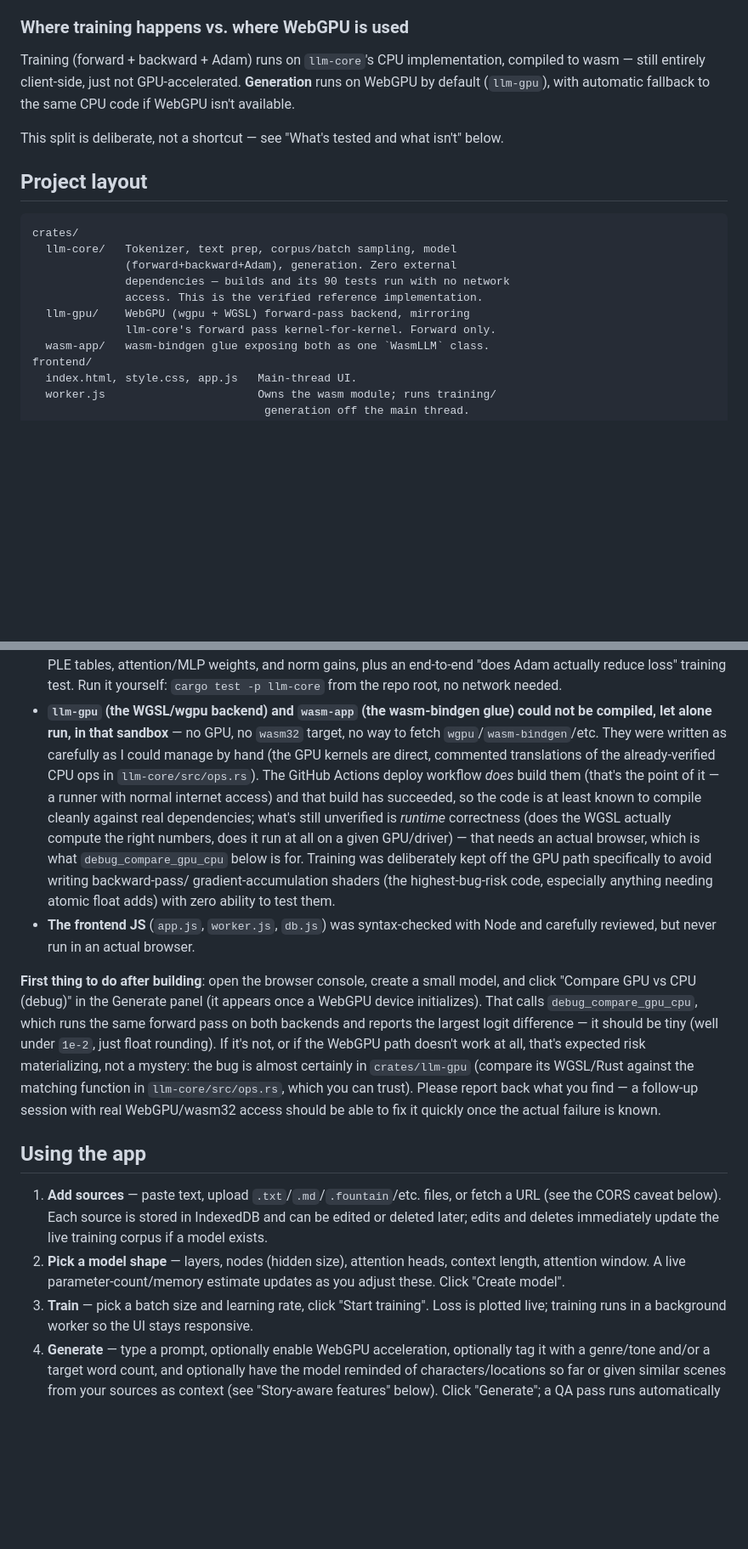
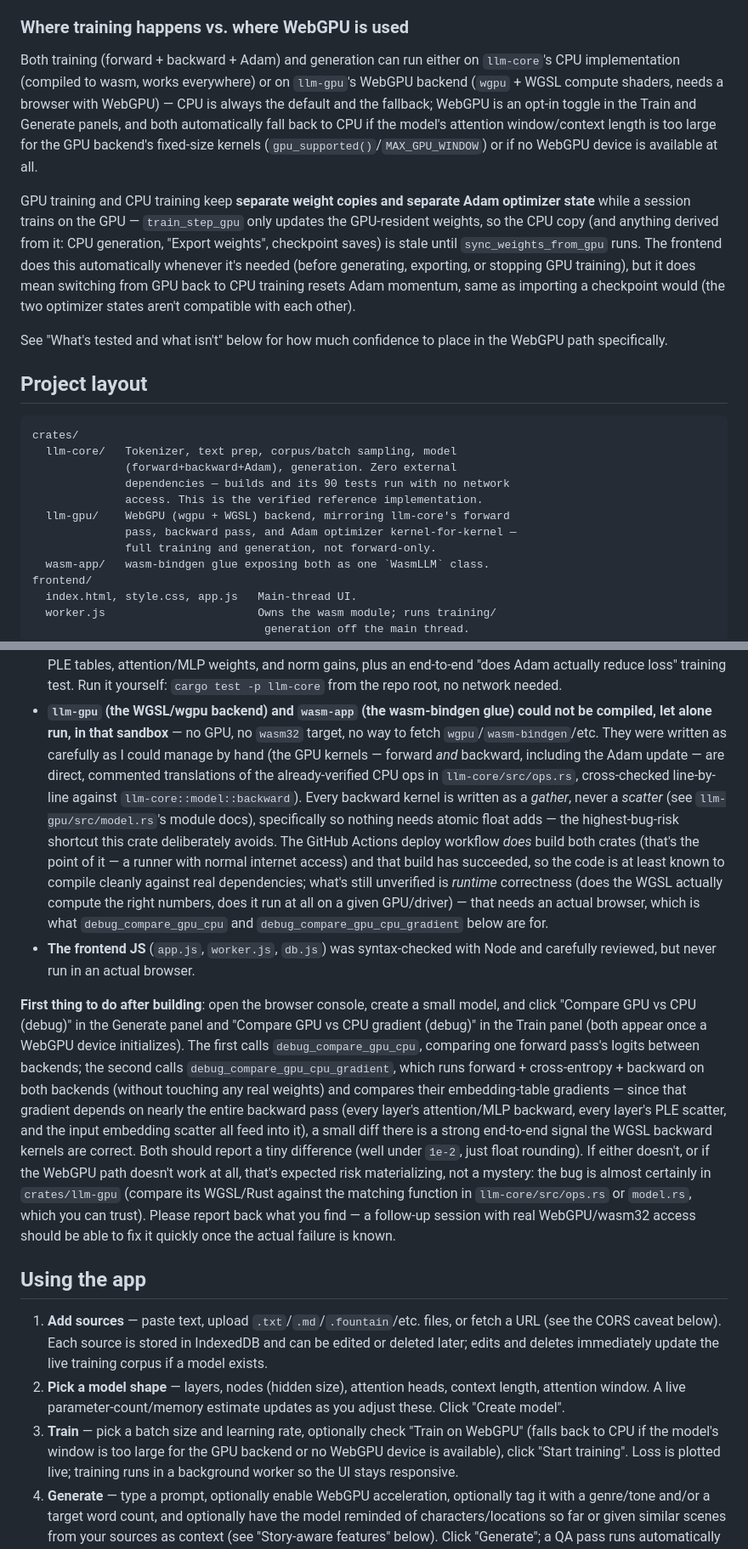
Before and after one commit to biffjezos/scriptonait, a Markdown page: README.md, 2 parts joined by grey strips. Shown at 85% size. Rendered like a GitHub page; blank space fills up the shorter version.

Commit message:
README: document GPU training capability, weight-sync semantics, and new debug tool

```diff
--- a/README.md
+++ b/README.md
@@ -45,13 +45,27 @@ the UI as you adjust settings).
 
 ### Where training happens vs. where WebGPU is used
 
-Training (forward + backward + Adam) runs on `llm-core`'s CPU
-implementation, compiled to wasm — still entirely client-side, just not
-GPU-accelerated. **Generation** runs on WebGPU by default (`llm-gpu`),
-with automatic fallback to the same CPU code if WebGPU isn't available.
+Both training (forward + backward + Adam) and generation can run either on
+`llm-core`'s CPU implementation (compiled to wasm, works everywhere) or on
+`llm-gpu`'s WebGPU backend (`wgpu` + WGSL compute shaders, needs a browser
+with WebGPU) — CPU is always the default and the fallback; WebGPU is an
+opt-in toggle in the Train and Generate panels, and both automatically fall
+back to CPU if the model's attention window/context length is too large for
+the GPU backend's fixed-size kernels (`gpu_supported()`/`MAX_GPU_WINDOW`) or
+if no WebGPU device is available at all.
 
-This split is deliberate, not a shortcut — see "What's tested and what
-isn't" below.
+GPU training and CPU training keep **separate weight copies and separate
+Adam optimizer state** while a session trains on the GPU — `train_step_gpu`
+only updates the GPU-resident weights, so the CPU copy (and anything
+derived from it: CPU generation, "Export weights", checkpoint saves) is
+stale until `sync_weights_from_gpu` runs. The frontend does this
+automatically whenever it's needed (before generating, exporting, or
+stopping GPU training), but it does mean switching from GPU back to CPU
+training resets Adam momentum, same as importing a checkpoint would (the
+two optimizer states aren't compatible with each other).
+
+See "What's tested and what isn't" below for how much confidence to place
+in the WebGPU path specifically.
 
 ## Project layout
 
@@ -61,8 +75,9 @@ crates/
               (forward+backward+Adam), generation. Zero external
               dependencies — builds and its 90 tests run with no network
               access. This is the verified reference implementation.
-  llm-gpu/    WebGPU (wgpu + WGSL) forward-pass backend, mirroring
-              llm-core's forward pass kernel-for-kernel. Forward only.
+  llm-gpu/    WebGPU (wgpu + WGSL) backend, mirroring llm-core's forward
+              pass, backward pass, and Adam optimizer kernel-for-kernel —
+              full training and generation, not forward-only.
   wasm-app/   wasm-bindgen glue exposing both as one `WasmLLM` class.
 frontend/
   index.html, style.css, app.js   Main-thread UI.
@@ -140,32 +156,43 @@ That means:
 - **`llm-gpu` (the WGSL/wgpu backend) and `wasm-app` (the wasm-bindgen
   glue) could not be compiled, let alone run, in that sandbox** — no GPU,
   no `wasm32` target, no way to fetch `wgpu`/`wasm-bindgen`/etc. They were
-  written as carefully as I could manage by hand (the GPU kernels are
-  direct, commented translations of the already-verified CPU ops in
-  `llm-core/src/ops.rs`). The GitHub Actions deploy workflow *does* build
-  them (that's the point of it — a runner with normal internet access) and
-  that build has succeeded, so the code is at least known to compile
-  cleanly against real dependencies; what's still unverified is *runtime*
+  written as carefully as I could manage by hand (the GPU kernels — forward
+  *and* backward, including the Adam update — are direct, commented
+  translations of the already-verified CPU ops in `llm-core/src/ops.rs`,
+  cross-checked line-by-line against `llm-core::model::backward`). Every
+  backward kernel is written as a *gather*, never a *scatter* (see
+  `llm-gpu/src/model.rs`'s module docs), specifically so nothing needs
+  atomic float adds — the highest-bug-risk shortcut this crate deliberately
+  avoids. The GitHub Actions deploy workflow *does* build both crates
+  (that's the point of it — a runner with normal internet access) and that
+  build has succeeded, so the code is at least known to compile cleanly
+  against real dependencies; what's still unverified is *runtime*
   correctness (does the WGSL actually compute the right numbers, does it
   run at all on a given GPU/driver) — that needs an actual browser, which
-  is what `debug_compare_gpu_cpu` below is for. Training was deliberately
-  kept off the GPU path specifically to avoid writing backward-pass/
-  gradient-accumulation shaders (the highest-bug-risk code, especially
-  anything needing atomic float adds) with zero ability to test them.
+  is what `debug_compare_gpu_cpu` and `debug_compare_gpu_cpu_gradient`
+  below are for.
 - **The frontend JS** (`app.js`, `worker.js`, `db.js`) was syntax-checked
   with Node and carefully reviewed, but never run in an actual browser.
 
 **First thing to do after building**: open the browser console, create a
 small model, and click "Compare GPU vs CPU (debug)" in the Generate panel
-(it appears once a WebGPU device initializes). That calls
-`debug_compare_gpu_cpu`, which runs the same forward pass on both backends
-and reports the largest logit difference — it should be tiny (well under
-`1e-2`, just float rounding). If it's not, or if the WebGPU path doesn't
-work at all, that's expected risk materializing, not a mystery: the bug is
-almost certainly in `crates/llm-gpu` (compare its WGSL/Rust against the
-matching function in `llm-core/src/ops.rs`, which you can trust). Please
-report back what you find — a follow-up session with real WebGPU/wasm32
-access should be able to fix it quickly once the actual failure is known.
+and "Compare GPU vs CPU gradient (debug)" in the Train panel (both appear
+once a WebGPU device initializes). The first calls `debug_compare_gpu_cpu`,
+comparing one forward pass's logits between backends; the second calls
+`debug_compare_gpu_cpu_gradient`, which runs forward + cross-entropy +
+backward on both backends (without touching any real weights) and compares
+their embedding-table gradients — since that gradient depends on nearly the
+entire backward pass (every layer's attention/MLP backward, every layer's
+PLE scatter, and the input embedding scatter all feed into it), a small
+diff there is a strong end-to-end signal the WGSL backward kernels are
+correct. Both should report a tiny difference (well under `1e-2`, just
+float rounding). If either doesn't, or if the WebGPU path doesn't work at
+all, that's expected risk materializing, not a mystery: the bug is almost
+certainly in `crates/llm-gpu` (compare its WGSL/Rust against the matching
+function in `llm-core/src/ops.rs` or `model.rs`, which you can trust).
+Please report back what you find — a follow-up session with real
+WebGPU/wasm32 access should be able to fix it quickly once the actual
+failure is known.
 
 ## Using the app
 
@@ -176,7 +203,9 @@ access should be able to fix it quickly once the actual failure is known.
 2. **Pick a model shape** — layers, nodes (hidden size), attention heads,
    context length, attention window. A live parameter-count/memory
    estimate updates as you adjust these. Click "Create model".
-3. **Train** — pick a batch size and learning rate, click "Start
+3. **Train** — pick a batch size and learning rate, optionally check
+   "Train on WebGPU" (falls back to CPU if the model's window is too large
+   for the GPU backend or no WebGPU device is available), click "Start
    training". Loss is plotted live; training runs in a background worker
    so the UI stays responsive.
 4. **Generate** — type a prompt, optionally enable WebGPU acceleration,
```
Also changed, not shown: other parts of README.md (+6 -4 lines).
